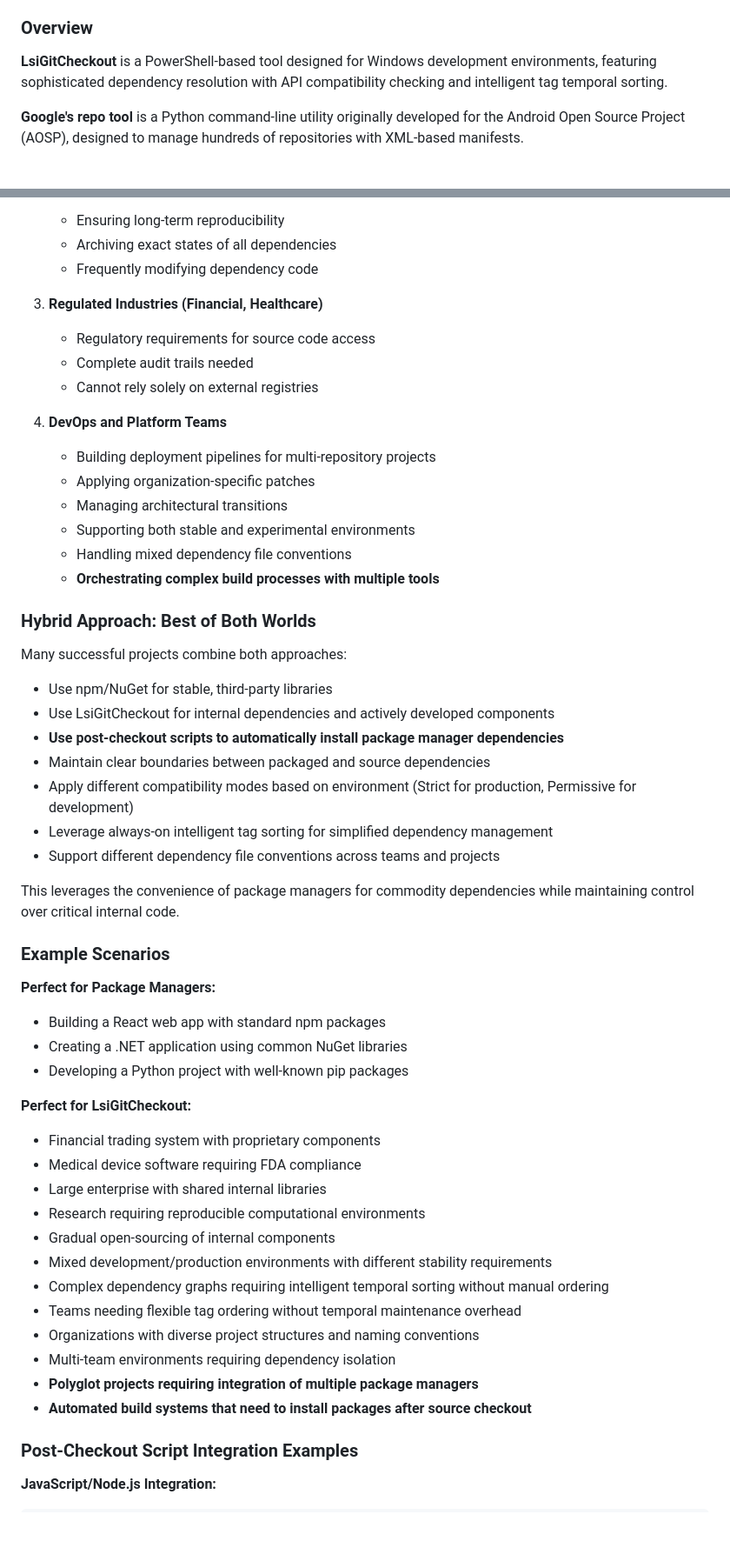
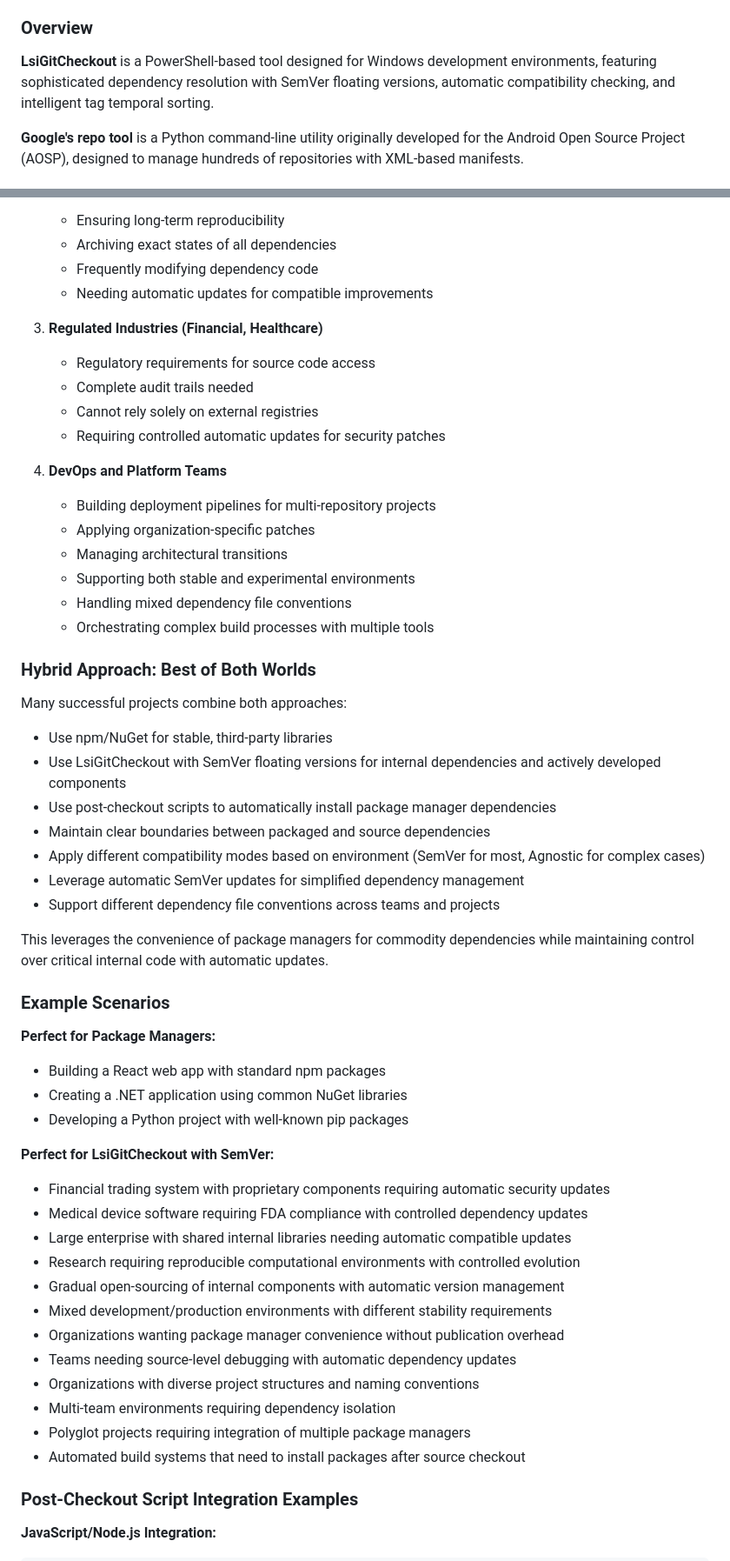
Before and after one commit to LS-Instruments/LsiGitCheckout, a Markdown page: docs/comparison_guide.md, 2 parts joined by grey strips. Shown at 87% size. Rendered like a GitHub page; blank space fills up the shorter version.

```diff
--- a/docs/comparison_guide.md
+++ b/docs/comparison_guide.md
@@ -13,7 +13,7 @@ Both LsiGitCheckout and Google's repo tool address the challenge of managing mul
 
 ### Overview
 
-**LsiGitCheckout** is a PowerShell-based tool designed for Windows development environments, featuring sophisticated dependency resolution with API compatibility checking and intelligent tag temporal sorting.
+**LsiGitCheckout** is a PowerShell-based tool designed for Windows development environments, featuring sophisticated dependency resolution with SemVer floating versions, automatic compatibility checking, and intelligent tag temporal sorting.
 
 **Google's repo tool** is a Python command-line utility originally developed for the Android Open Source Project (AOSP), designed to manage hundreds of repositories with XML-based manifests.
 
@@ -263,11 +259,13 @@ For projects with deep, frequently-updated dependency trees, traditional package
    - Ensuring long-term reproducibility
    - Archiving exact states of all dependencies
    - Frequently modifying dependency code
+   - Needing automatic updates for compatible improvements
 
 3. **Regulated Industries (Financial, Healthcare)**
    - Regulatory requirements for source code access
    - Complete audit trails needed
    - Cannot rely solely on external registries
+   - Requiring controlled automatic updates for security patches
 
 4. **DevOps and Platform Teams**
    - Building deployment pipelines for multi-repository projects
@@ -275,20 +273,20 @@ For projects with deep, frequently-updated dependency trees, traditional package
    - Managing architectural transitions
    - Supporting both stable and experimental environments
    - Handling mixed dependency file conventions
-   - **Orchestrating complex build processes with multiple tools**
+   - Orchestrating complex build processes with multiple tools
 
 ### Hybrid Approach: Best of Both Worlds
 
 Many successful projects combine both approaches:
 - Use npm/NuGet for stable, third-party libraries
-- Use LsiGitCheckout for internal dependencies and actively developed components
-- **Use post-checkout scripts to automatically install package manager dependencies**
+- Use LsiGitCheckout with SemVer floating versions for internal dependencies and actively developed components
+- Use post-checkout scripts to automatically install package manager dependencies
 - Maintain clear boundaries between packaged and source dependencies
-- Apply different compatibility modes based on environment (Strict for production, Permissive for development)
-- Leverage always-on intelligent tag sorting for simplified dependency management
+- Apply different compatibility modes based on environment (SemVer for most, Agnostic for complex cases)
+- Leverage automatic SemVer updates for simplified dependency management
 - Support different dependency file conventions across teams and projects
 
-This leverages the convenience of package managers for commodity dependencies while maintaining control over critical internal code.
+This leverages the convenience of package managers for commodity dependencies while maintaining control over critical internal code with automatic updates.
 
 ### Example Scenarios
 
@@ -297,19 +295,19 @@ This leverages the convenience of package managers for commodity dependencies wh
 - Creating a .NET application using common NuGet libraries
 - Developing a Python project with well-known pip packages
 
-**Perfect for LsiGitCheckout:**
-- Financial trading system with proprietary components
-- Medical device software requiring FDA compliance
-- Large enterprise with shared internal libraries
-- Research requiring reproducible computational environments
-- Gradual open-sourcing of internal components
+**Perfect for LsiGitCheckout with SemVer:**
+- Financial trading system with proprietary components requiring automatic security updates
+- Medical device software requiring FDA compliance with controlled dependency updates
+- Large enterprise with shared internal libraries needing automatic compatible updates
+- Research requiring reproducible computational environments with controlled evolution
+- Gradual open-sourcing of internal components with automatic version management
 - Mixed development/production environments with different stability requirements
-- Complex dependency graphs requiring intelligent temporal sorting without manual ordering
-- Teams needing flexible tag ordering without temporal maintenance overhead
+- Organizations wanting package manager convenience without publication overhead
+- Teams needing source-level debugging with automatic dependency updates
 - Organizations with diverse project structures and naming conventions
 - Multi-team environments requiring dependency isolation
-- **Polyglot projects requiring integration of multiple package managers**
-- **Automated build systems that need to install packages after source checkout**
+- Polyglot projects requiring integration of multiple package managers
+- Automated build systems that need to install packages after source checkout
 
 ### Post-Checkout Script Integration Examples
 
```
Also changed, not shown: other parts of docs/comparison_guide.md (+70 -72 lines), README.md (+32 -4 lines), docs/migration_guide.md (+2 -2 lines).
